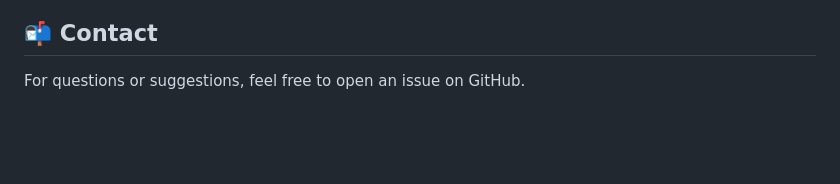
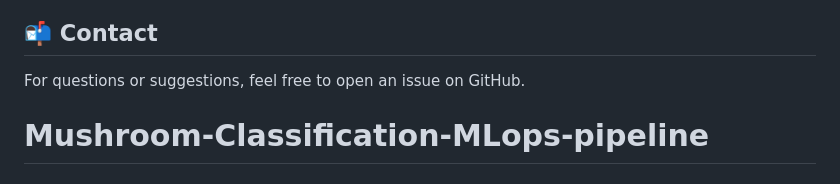
Before and after one commit to Diyakharel1/Mushroom-Classification-MLops-pipeline, a Markdown page: README.md, the part around the change. Drawn GitHub-style; blank space fills up the shorter version.

```diff
--- a/README.md
+++ b/README.md
@@ -141,3 +141,4 @@ MSc Computing – Data Management & MLOps (BCU)
 
 ## 📬 Contact
 For questions or suggestions, feel free to open an issue on GitHub.
+# Mushroom-Classification-MLops-pipeline
```
